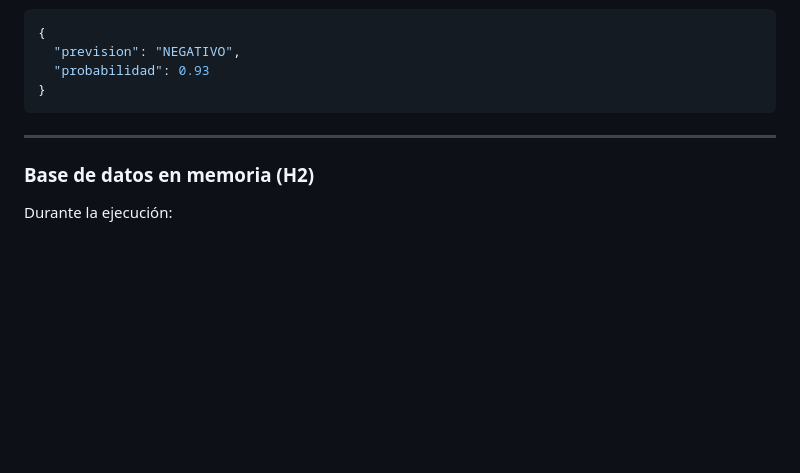
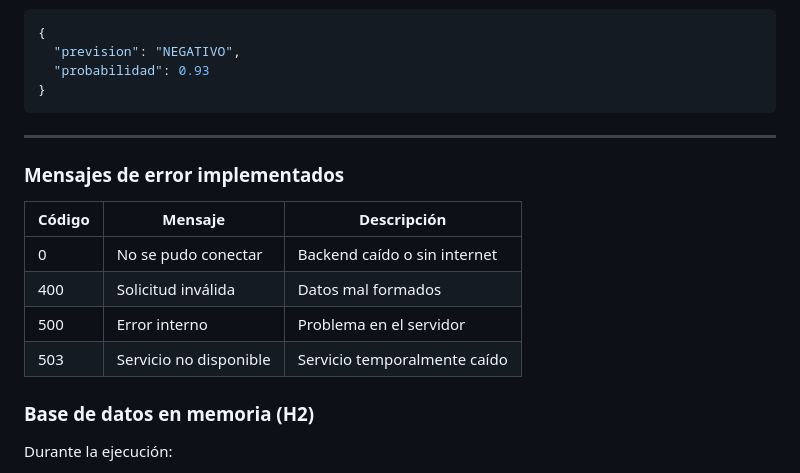
Before and after one commit to XxGhoulPr0xX/SentimentAPI-Equipo31, a Markdown page: README.md, the part around one of its changes. GitHub-like rendering; blank space fills up the shorter version.

```diff
--- a/README.md
+++ b/README.md
@@ -196,6 +207,16 @@ http://localhost:5000
 
 ---
 
+### Mensajes de error implementados
+
+| Código | Mensaje | Descripción |
+|--------|---------|-------------|
+| 0 | No se pudo conectar | Backend caído o sin internet |
+| 400 | Solicitud inválida | Datos mal formados |
+| 500 | Error interno | Problema en el servidor |
+| 503 | Servicio no disponible | Servicio temporalmente caído |
+
+
 ### Base de datos en memoria (H2)
 
 Durante la ejecución:
```
Also changed, not shown: other parts of README.md (+11 -0 lines).
